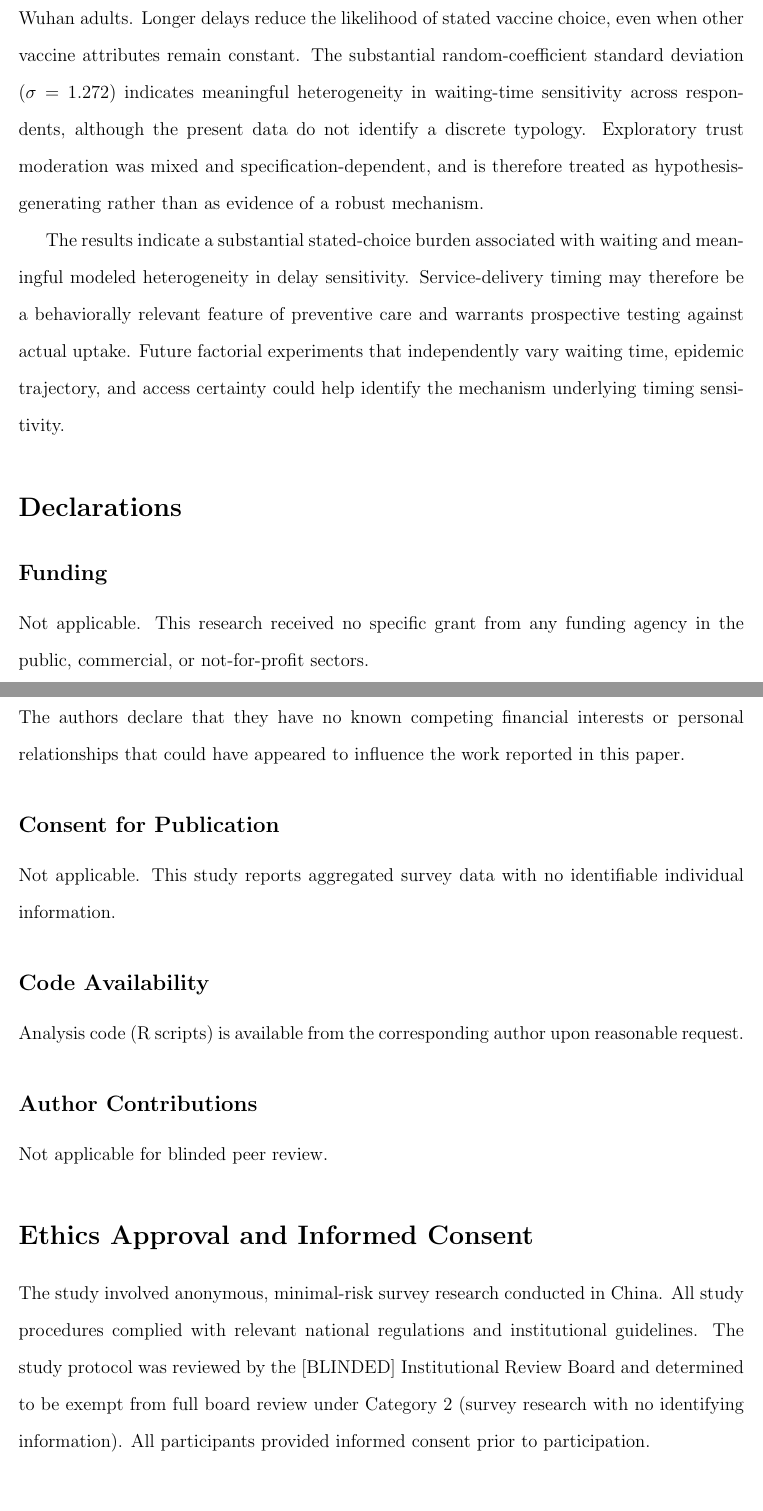
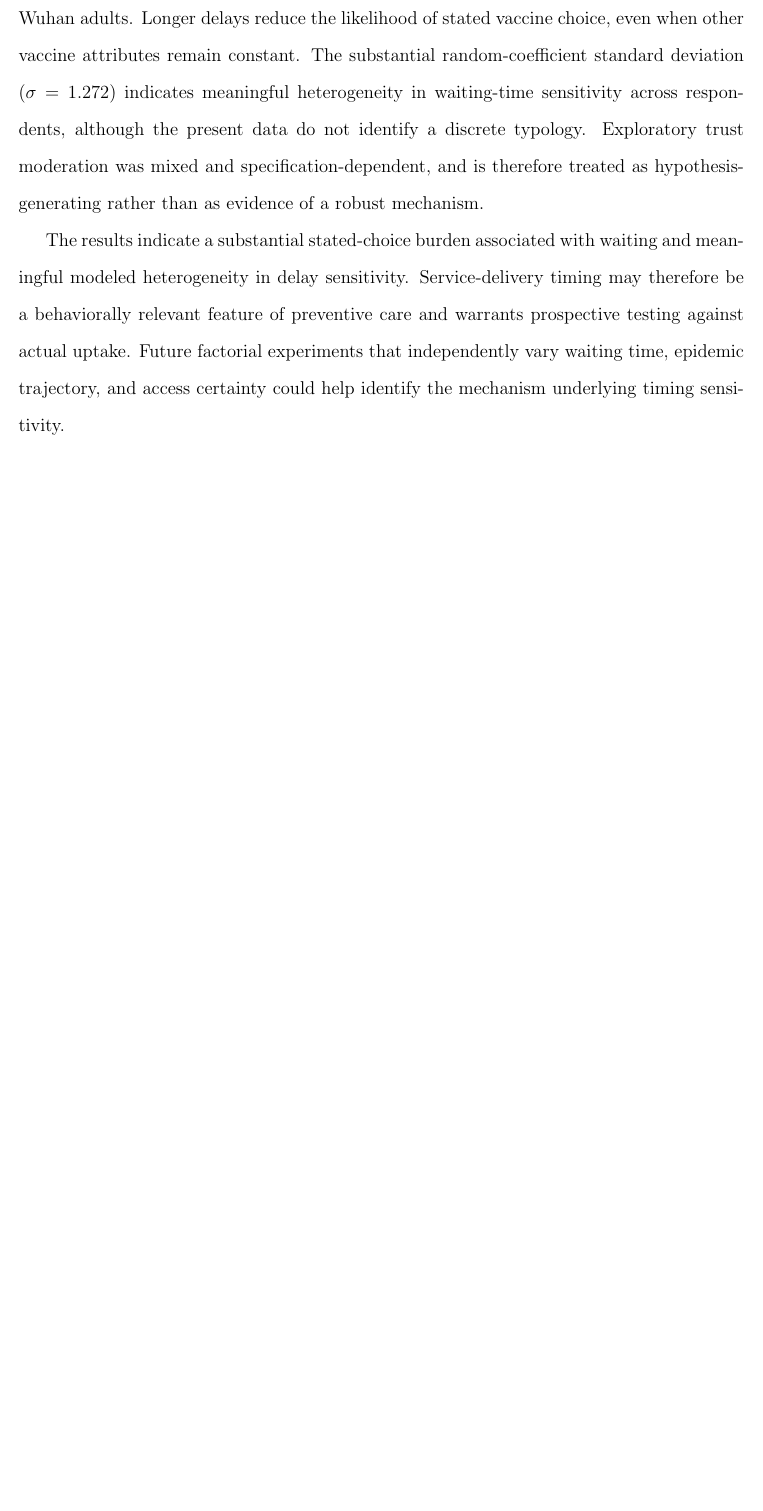
Before and after one commit to yichao2022/DelaySensitivity_VaccineChoice, a LaTeX paper (manuscript/main.tex): two parts of pages 25 and 26 of 30 before the commit and part of page 25 of 28 after it, the two joined at a grey line, cut so that both start at the same text, the shorter picture padded with empty space. Compiled offline with pdfLaTeX.

Commit message:
Remove declarations block for double-anonymous review; unify supplement references to Appendix X

```diff
--- a/manuscript/main.tex
+++ b/manuscript/main.tex
@@ -309,31 +309,6 @@ This study provides exploratory evidence of delay sensitivity in stated vaccine
 
 The results indicate a substantial stated-choice burden associated with waiting and meaningful modeled heterogeneity in delay sensitivity. Service-delivery timing may therefore be a behaviorally relevant feature of preventive care and warrants prospective testing against actual uptake. Future factorial experiments that independently vary waiting time, epidemic trajectory, and access certainty could help identify the mechanism underlying timing sensitivity.
 
-\section*{Declarations}
-
-\subsection*{Funding}
-Not applicable. This research received no specific grant from any funding agency in the public, commercial, or not-for-profit sectors.
-
-\subsection*{Competing Interests}
-The authors declare that they have no known competing financial interests or personal relationships that could have appeared to influence the work reported in this paper.
-
-\subsection*{Consent for Publication}
-Not applicable. This study reports aggregated survey data with no identifiable individual information.
-
-\subsection*{Code Availability}
-Analysis code (R scripts) is available from the corresponding author upon reasonable request.
-
-\subsection*{Author Contributions}
-Not applicable for blinded peer review.
-
-\section*{Ethics Approval and Informed Consent}
-
-The study involved anonymous, minimal-risk survey research conducted in China. All study procedures complied with relevant national regulations and institutional guidelines. The study protocol was reviewed by the [BLINDED] Institutional Review Board and determined to be exempt from full board review under Category 2 (survey research with no identifying information). All participants provided informed consent prior to participation.
-
-\section*{Data Availability Statement}
-
-The data that support the findings of this study are not publicly available due to ethical and privacy considerations related to human-subject survey data. De-identified data may be made available from the corresponding author upon reasonable request, subject to approval by the relevant ethics committee.
-
 \clearpage
 \printbibliography
 
```
Also changed, not shown: manuscript/main.tex (10 more changed lines).
